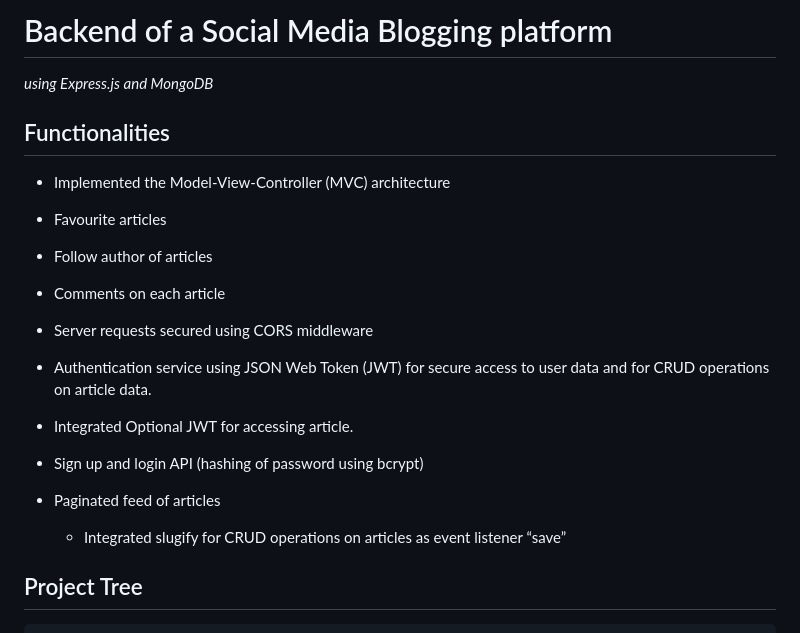
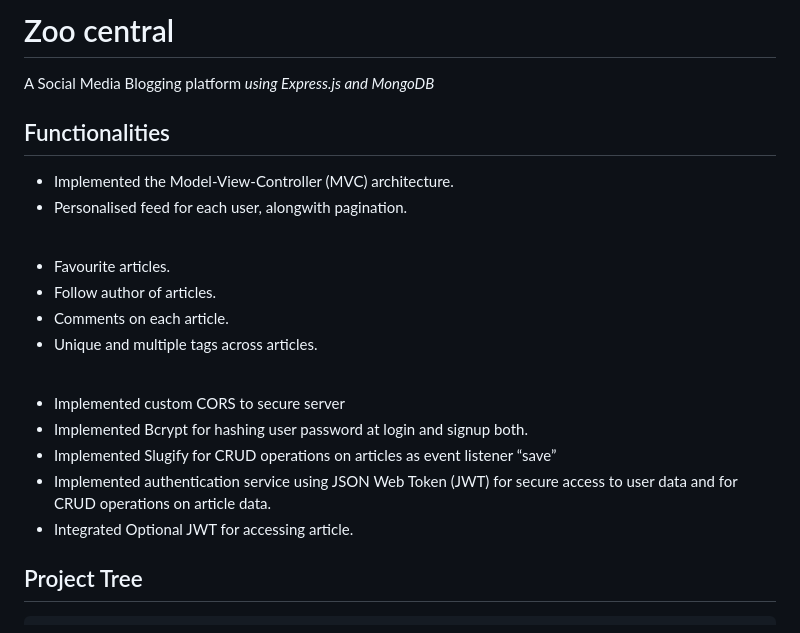
Before and after one commit to Aviralharsh7/Backend-Medium-BloggingSite, a Markdown page: README.md, the part around the change. GitHub-like rendering.

```diff
--- a/README.md
+++ b/README.md
@@ -1,21 +1,27 @@
-# Backend of a Social Media Blogging platform
-
-*using Express.js and MongoDB*
+# Zoo central
+A Social Media Blogging platform *using Express.js and MongoDB*
 
 ## Functionalities
 
-- Implemented the Model-View-Controller (MVC) architecture
-- Favourite articles
-- Follow author of articles
-- Comments on each article
+- Implemented the Model-View-Controller (MVC) architecture.
+- Personalised feed for each user, alongwith pagination.
 
-- Server requests secured using CORS middleware
-- Authentication service using JSON Web Token (JWT) for secure access to user data and for CRUD operations on article data.
+<br>
+
+- Favourite articles.
+- Follow author of articles.
+- Comments on each article.
+- Unique and multiple tags across articles.
+
+<br>
+
+- Implemented custom CORS to secure server
+- Implemented Bcrypt for hashing user password at login and signup both.
+- Implemented Slugify for CRUD operations on articles as event listener “save”
+- Implemented authentication service using JSON Web Token (JWT) for secure access to user data and for CRUD operations on article data.
 - Integrated Optional JWT for accessing article.
-- Sign up and login API (hashing of password using bcrypt)
 
-- Paginated feed of articles
-    - Integrated slugify for CRUD operations on articles as event listener “save”
+
 
 
 ## Project Tree
```
